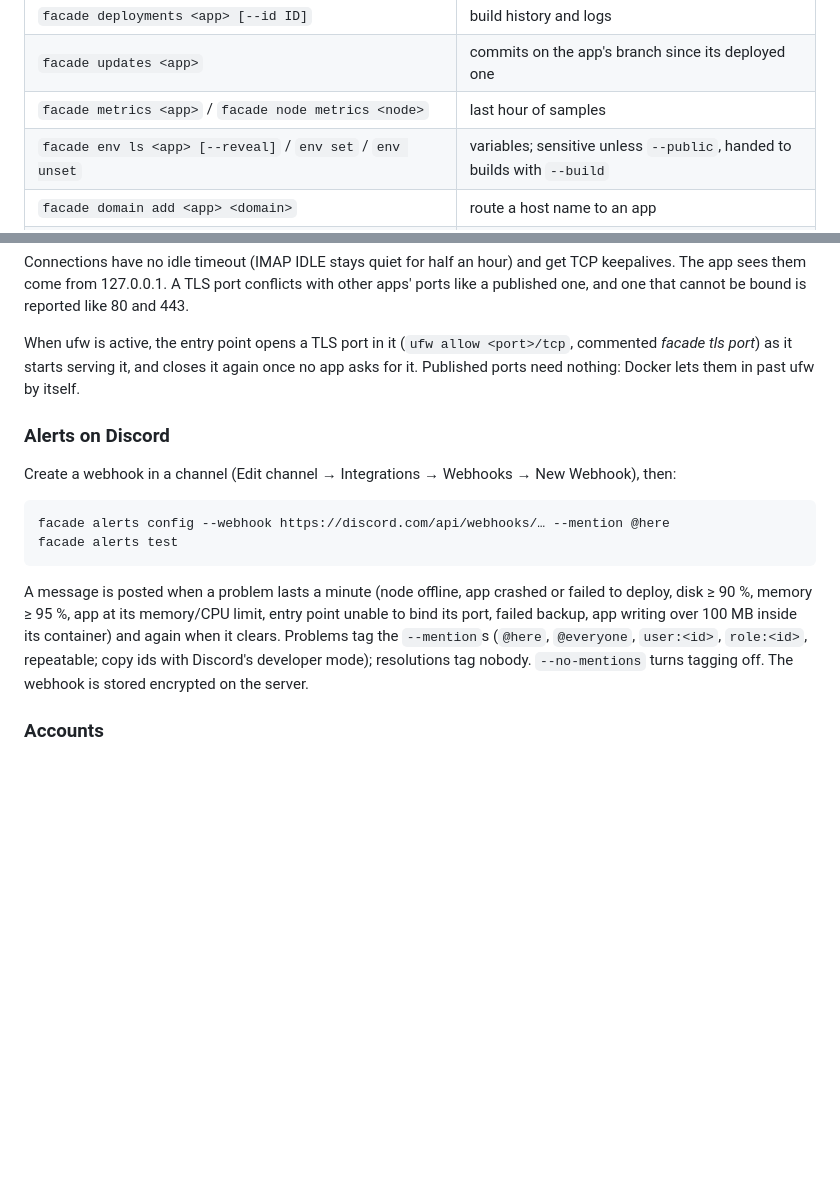
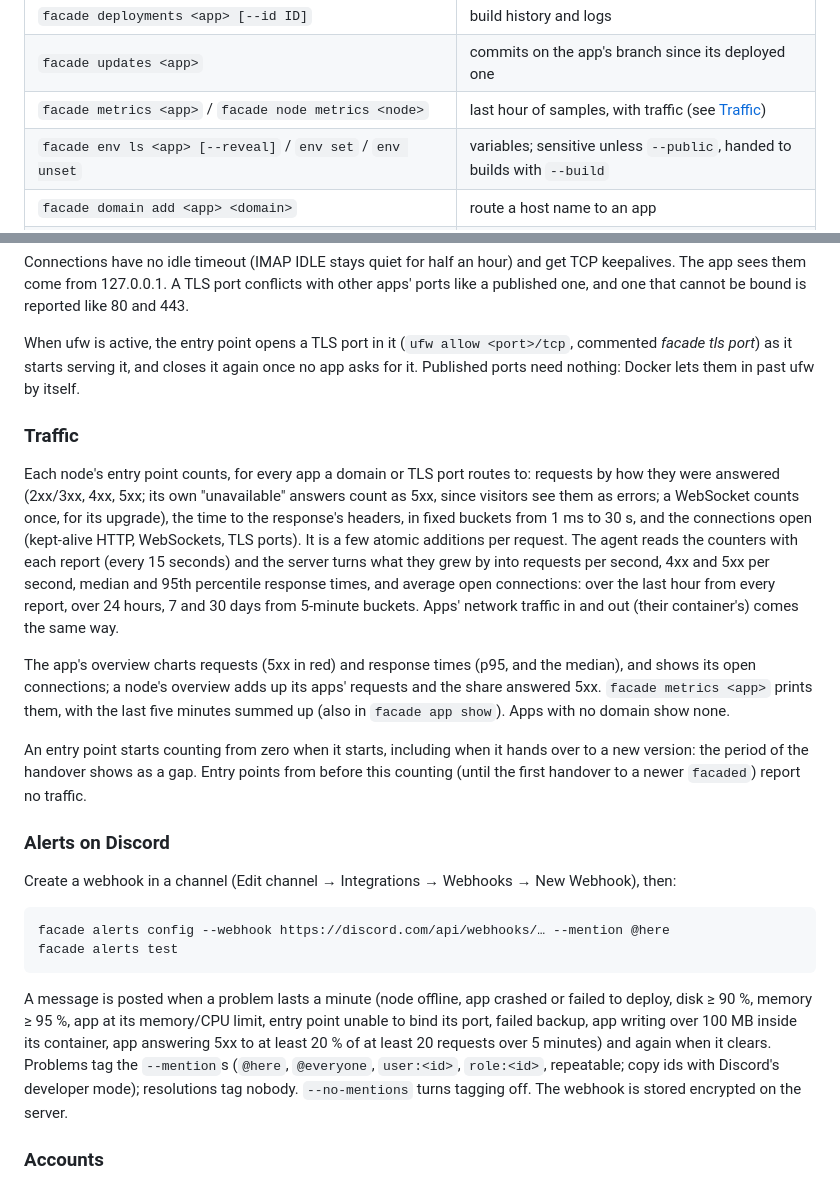
Before and after one commit to Sigma-studios/facade, a Markdown page: README.md, 2 parts joined by grey strips. GitHub-like rendering; blank space fills up the shorter version.

Commit message:
README: traffic metrics and the 5xx alert

```diff
--- a/README.md
+++ b/README.md
@@ -279,7 +279,7 @@ template in `lang::generated_dockerfile`.
 | `facade exec <app> -- <cmd…>` / `exec -it <app> -- sh` | run a command (or a shell) in the app's container; its exit code is facade's |
 | `facade deployments <app> [--id ID]` | build history and logs |
 | `facade updates <app>` | commits on the app's branch since its deployed one |
-| `facade metrics <app>` / `facade node metrics <node>` | last hour of samples |
+| `facade metrics <app>` / `facade node metrics <node>` | last hour of samples, with traffic (see [Traffic](#traffic)) |
 | `facade env ls <app> [--reveal]` / `env set` / `env unset` | variables; sensitive unless `--public`, handed to builds with `--build` |
 | `facade domain add <app> <domain>` | route a host name to an app |
 | `facade app update <app> --memory 512 --cpus 1 --node eu-2 …` | change settings (moving nodes works) |
@@ -770,6 +770,29 @@ When ufw is active, the entry point opens a TLS port in it (`ufw allow
 again once no app asks for it. Published ports need nothing: Docker lets them in
 past ufw by itself.
 
+### Traffic
+
+Each node's entry point counts, for every app a domain or TLS port routes to:
+requests by how they were answered (2xx/3xx, 4xx, 5xx; its own "unavailable" answers
+count as 5xx, since visitors see them as errors; a WebSocket counts once, for its
+upgrade), the time to the response's headers, in fixed buckets from 1 ms to 30 s, and
+the connections open (kept-alive HTTP, WebSockets, TLS ports). It is a few atomic
+additions per request. The agent reads the counters with each report (every 15
+seconds) and the server turns what they grew by into requests per second, 4xx and
+5xx per second, median and 95th percentile response times, and average open
+connections: over the last hour from every report, over 24 hours, 7 and 30 days from
+5-minute buckets. Apps' network traffic in and out (their container's) comes the same
+way.
+
+The app's overview charts requests (5xx in red) and response times (p95, and the
+median), and shows its open connections; a node's overview adds up its apps'
+requests and the share answered 5xx. `facade metrics <app>` prints them, with the
+last five minutes summed up (also in `facade app show`). Apps with no domain show none.
+
+An entry point starts counting from zero when it starts, including when it hands over
+to a new version: the period of the handover shows as a gap. Entry points from before
+this counting (until the first handover to a newer `facaded`) report no traffic.
+
 ### Alerts on Discord
 
 Create a webhook in a channel (Edit channel → Integrations → Webhooks → New Webhook),
@@ -782,7 +805,8 @@ facade alerts test
 
 A message is posted when a problem lasts a minute (node offline, app crashed or failed
 to deploy, disk ≥ 90 %, memory ≥ 95 %, app at its memory/CPU limit, entry point unable
-to bind its port, failed backup, app writing over 100 MB inside its container) and again when it clears. Problems tag the `--mention`s (`@here`, `@everyone`, `user:<id>`, `role:<id>`,
+to bind its port, failed backup, app writing over 100 MB inside its container, app
+answering 5xx to at least 20 % of at least 20 requests over 5 minutes) and again when it clears. Problems tag the `--mention`s (`@here`, `@everyone`, `user:<id>`, `role:<id>`,
 repeatable; copy ids with Discord's developer mode); resolutions tag nobody.
 `--no-mentions` turns tagging off. The webhook is stored encrypted on the server.
 
```
